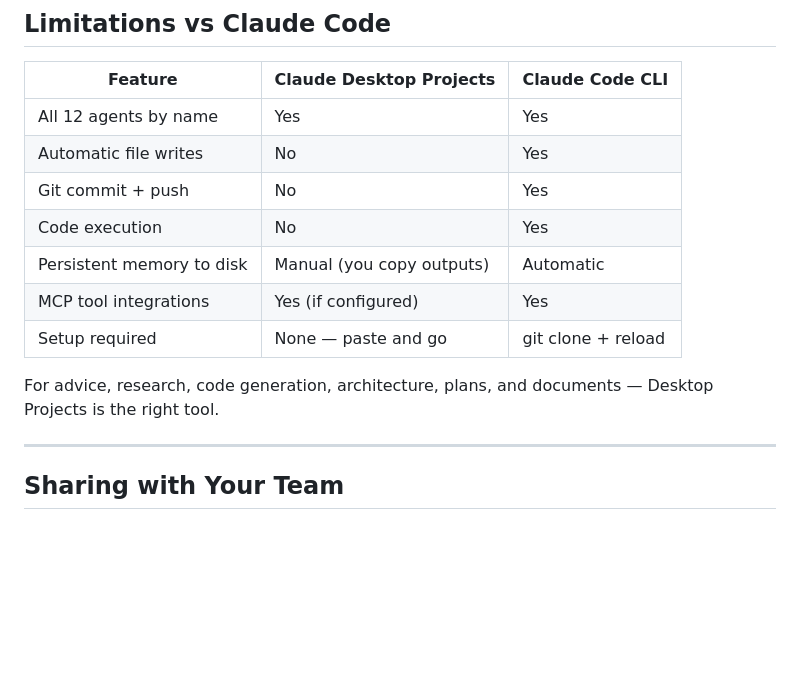
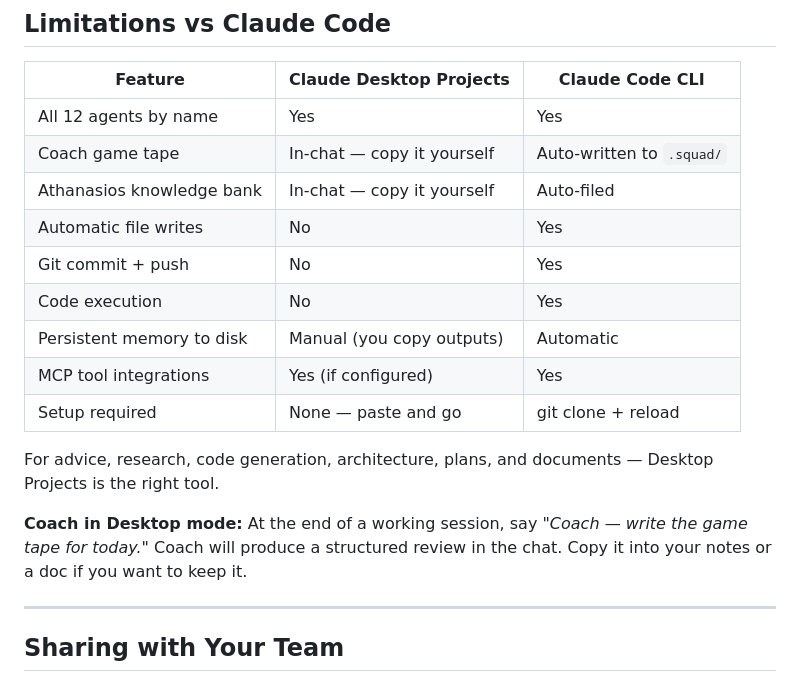
Before and after one commit to stevemarksava/superteam, a Markdown page: squad/onboarding/CLAUDE_DESKTOP.md, the part around the change. Drawn GitHub-style; blank space fills up the shorter version.

```diff
--- a/squad/onboarding/CLAUDE_DESKTOP.md
+++ b/squad/onboarding/CLAUDE_DESKTOP.md
@@ -109,6 +109,8 @@ Paste a document, code file, or requirements list directly into the chat. The sq
 | Feature | Claude Desktop Projects | Claude Code CLI |
 |---------|------------------------|-----------------|
 | All 12 agents by name | Yes | Yes |
+| Coach game tape | In-chat — copy it yourself | Auto-written to `.squad/` |
+| Athanasios knowledge bank | In-chat — copy it yourself | Auto-filed |
 | Automatic file writes | No | Yes |
 | Git commit + push | No | Yes |
 | Code execution | No | Yes |
@@ -117,6 +119,8 @@ Paste a document, code file, or requirements list directly into the chat. The sq
 | Setup required | None — paste and go | git clone + reload |
 
 For advice, research, code generation, architecture, plans, and documents — Desktop Projects is the right tool.
+
+**Coach in Desktop mode:** At the end of a working session, say *"Coach — write the game tape for today."* Coach will produce a structured review in the chat. Copy it into your notes or a doc if you want to keep it.
 
 ---
 
```
Also changed, not shown: squad/onboarding/claude-desktop-project-instructions.md (+11 -5 lines).
